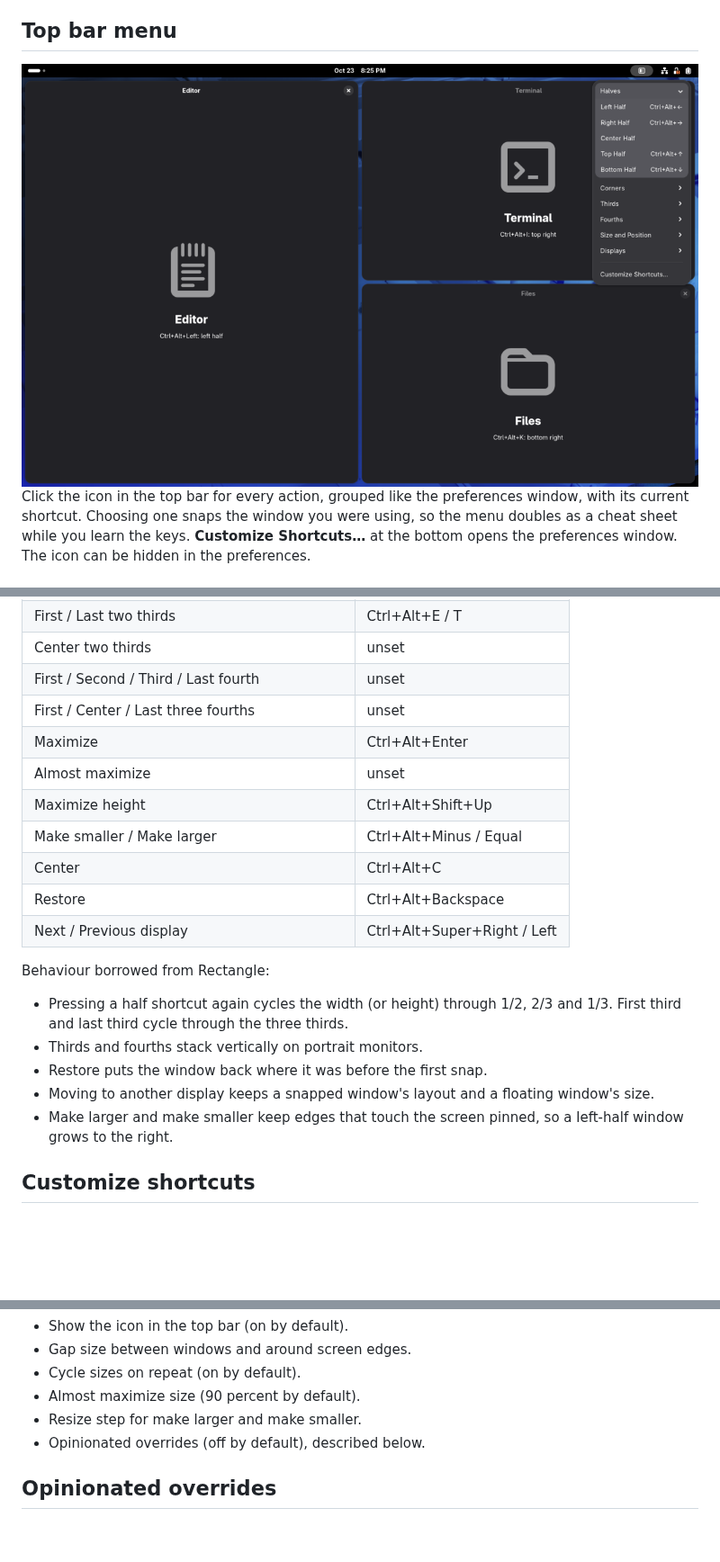
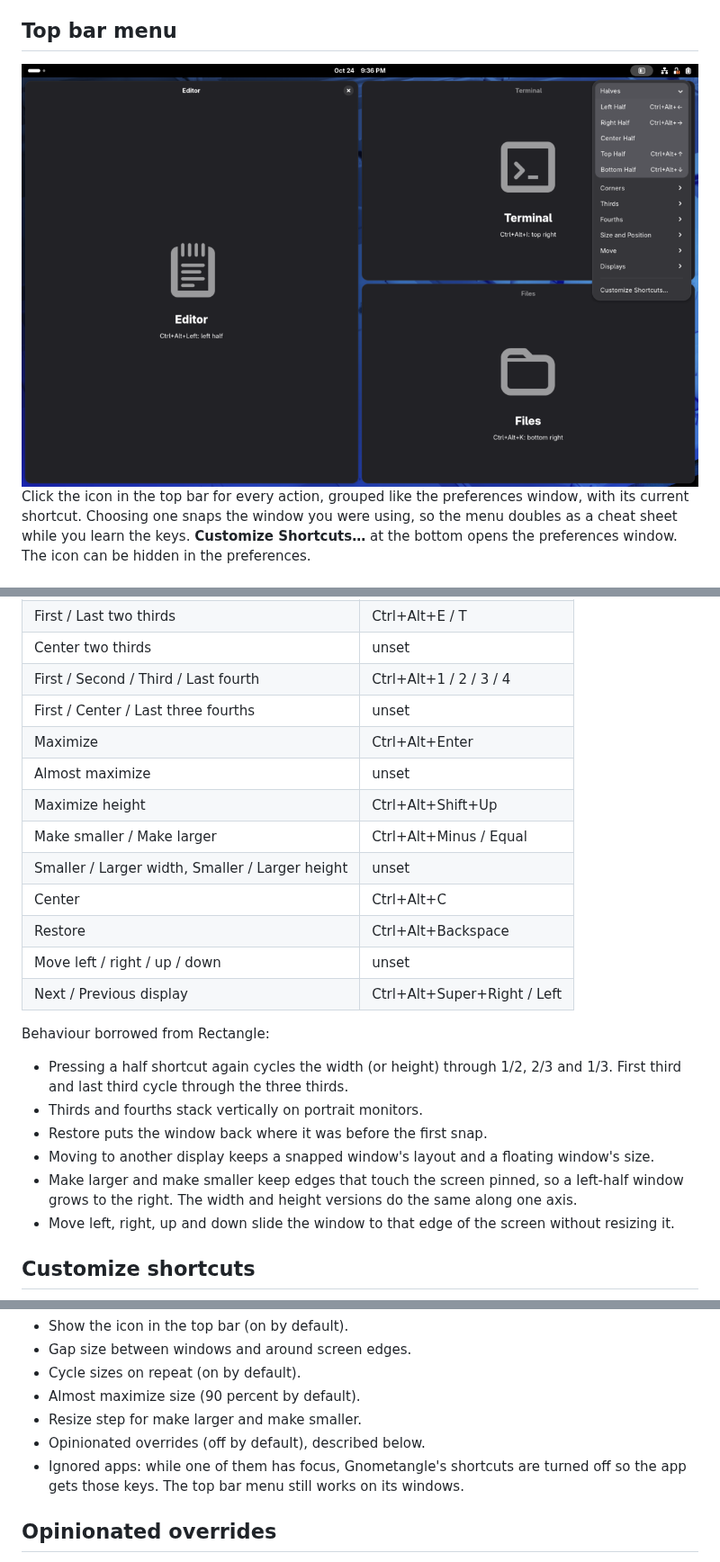
Before and after one commit to aaronfeingold/gnometangle, a Markdown page: README.md, 3 parts joined by grey strips. Shown at 90% size. Rendered like a GitHub page; pictures changed too: docs/images/menu.png; blank space fills up the shorter version.

```diff
--- a/README.md
+++ b/README.md
@@ -48,14 +48,16 @@ preferences window.
 | First / Center / Last third                       | Ctrl+Alt+D / F / G          |
 | First / Last two thirds                           | Ctrl+Alt+E / T              |
 | Center two thirds                                 | unset                       |
-| First / Second / Third / Last fourth              | unset                       |
+| First / Second / Third / Last fourth              | Ctrl+Alt+1 / 2 / 3 / 4      |
 | First / Center / Last three fourths               | unset                       |
 | Maximize                                          | Ctrl+Alt+Enter              |
 | Almost maximize                                   | unset                       |
 | Maximize height                                   | Ctrl+Alt+Shift+Up           |
 | Make smaller / Make larger                        | Ctrl+Alt+Minus / Equal      |
+| Smaller / Larger width, Smaller / Larger height   | unset                       |
 | Center                                            | Ctrl+Alt+C                  |
 | Restore                                           | Ctrl+Alt+Backspace          |
+| Move left / right / up / down                     | unset                       |
 | Next / Previous display                           | Ctrl+Alt+Super+Right / Left |
 
 Behaviour borrowed from Rectangle:
@@ -66,6 +68,8 @@ Behaviour borrowed from Rectangle:
 - Restore puts the window back where it was before the first snap.
 - Moving to another display keeps a snapped window's layout and a floating window's size.
 - Make larger and make smaller keep edges that touch the screen pinned, so a left-half window grows to the right.
+  The width and height versions do the same along one axis.
+- Move left, right, up and down slide the window to that edge of the screen without resizing it.
 
 ## Customize shortcuts
 
@@ -93,6 +97,8 @@ Open them from the top bar menu (**Customize Shortcuts…**) or with
 - Almost maximize size (90 percent by default).
 - Resize step for make larger and make smaller.
 - Opinionated overrides (off by default), described below.
+- Ignored apps: while one of them has focus, Gnometangle's shortcuts are turned off so the app gets those keys.
+  The top bar menu still works on its windows.
 
 ## Opinionated overrides
 
```
Also changed, not shown: CONTRIBUTING.md (+1 -0 lines), 9 other files.
